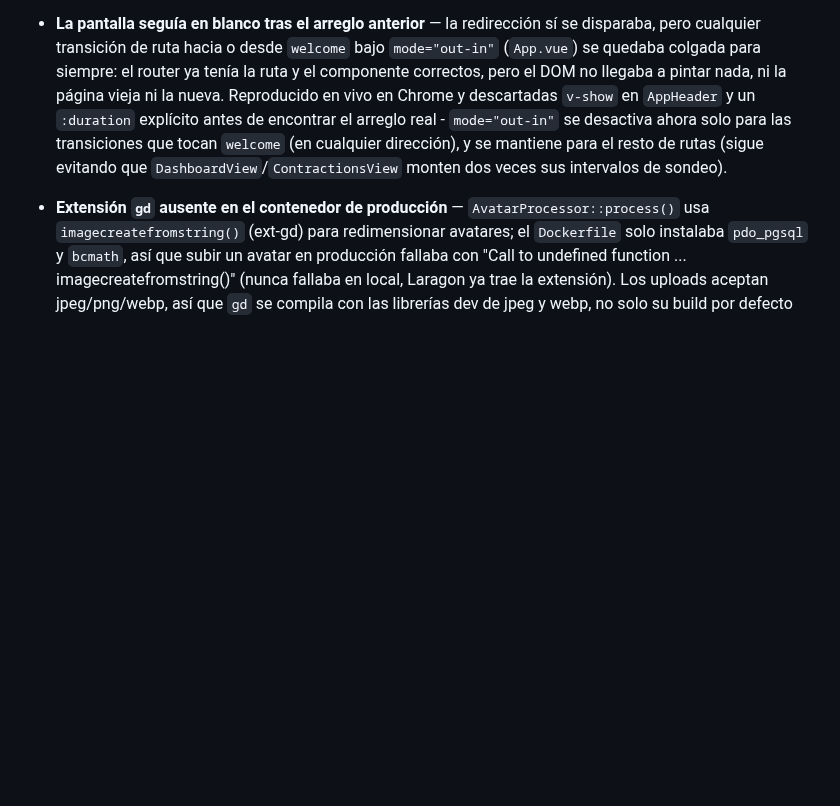
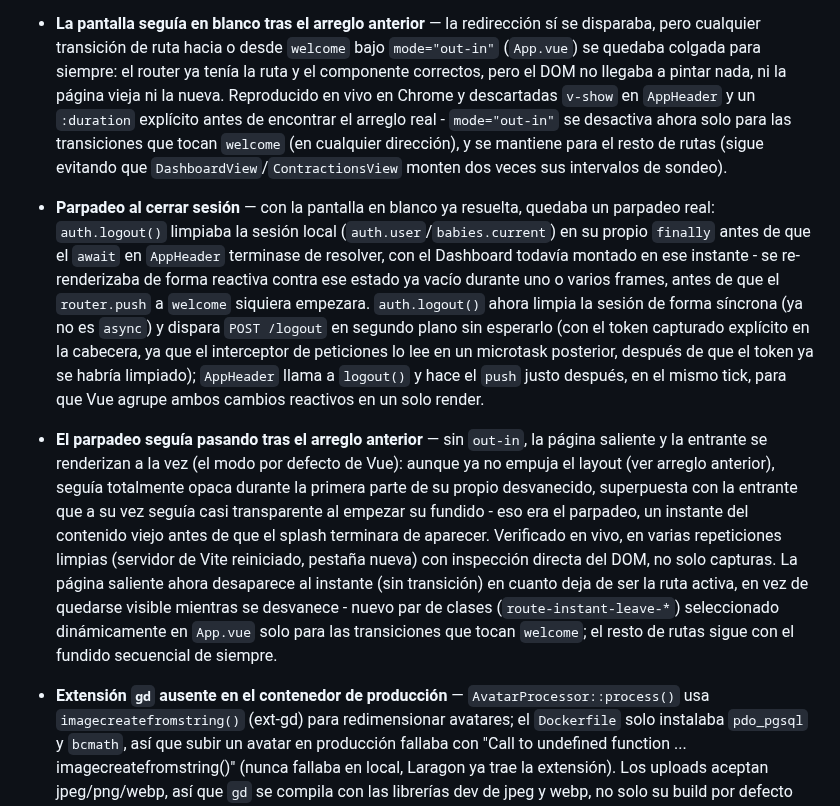
Before and after one commit to OdeiRZ/PequeDex, a Markdown page: CHANGELOG.md, the part around the change. Drawn GitHub-style; blank space fills up the shorter version.

Commit message:
Documentar el arreglo del parpadeo al cerrar sesión
CHANGELOG.md: dos entradas más en la saga de la pantalla en blanco al
salir - el logout síncrono (evita el re-render intermedio contra
sesión ya vacía) y el fix real del parpadeo (salida instantánea en vez
de fundido simultáneo para las transiciones que tocan welcome).

```diff
--- a/CHANGELOG.md
+++ b/CHANGELOG.md
@@ -1213,6 +1213,36 @@ proyecto usa [Versionado Semántico](https://semver.org/lang/es/).
   que tocan `welcome` (en cualquier dirección), y se mantiene para el
   resto de rutas (sigue evitando que `DashboardView`/`ContractionsView`
   monten dos veces sus intervalos de sondeo).
+- **Parpadeo al cerrar sesión** — con la pantalla en blanco ya resuelta,
+  quedaba un parpadeo real: `auth.logout()` limpiaba la sesión local
+  (`auth.user`/`babies.current`) en su propio `finally` antes de que el
+  `await` en `AppHeader` terminase de resolver, con el Dashboard
+  todavía montado en ese instante - se re-renderizaba de forma
+  reactiva contra ese estado ya vacío durante uno o varios frames,
+  antes de que el `router.push` a `welcome` siquiera empezara.
+  `auth.logout()` ahora limpia la sesión de forma síncrona (ya no es
+  `async`) y dispara `POST /logout` en segundo plano sin esperarlo
+  (con el token capturado explícito en la cabecera, ya que el
+  interceptor de peticiones lo lee en un microtask posterior, después
+  de que el token ya se habría limpiado); `AppHeader` llama a
+  `logout()` y hace el `push` justo después, en el mismo tick, para
+  que Vue agrupe ambos cambios reactivos en un solo render.
+- **El parpadeo seguía pasando tras el arreglo anterior** — sin
+  `out-in`, la página saliente y la entrante se renderizan a la vez
+  (el modo por defecto de Vue): aunque ya no empuja el layout (ver
+  arreglo anterior), seguía totalmente opaca durante la primera parte
+  de su propio desvanecido, superpuesta con la entrante que a su vez
+  seguía casi transparente al empezar su fundido - eso era el
+  parpadeo, un instante del contenido viejo antes de que el splash
+  terminara de aparecer. Verificado en vivo, en varias repeticiones
+  limpias (servidor de Vite reiniciado, pestaña nueva) con inspección
+  directa del DOM, no solo capturas. La página saliente ahora
+  desaparece al instante (sin transición) en cuanto deja de ser la
+  ruta activa, en vez de quedarse visible mientras se desvanece -
+  nuevo par de clases (`route-instant-leave-*`) seleccionado
+  dinámicamente en `App.vue` solo para las transiciones que tocan
+  `welcome`; el resto de rutas sigue con el fundido secuencial de
+  siempre.
 - **Extensión `gd` ausente en el contenedor de producción** —
   `AvatarProcessor::process()` usa `imagecreatefromstring()` (ext-gd)
   para redimensionar avatares; el `Dockerfile` solo instalaba
```
